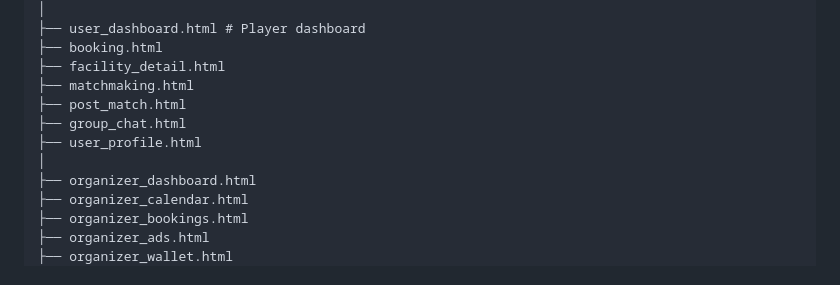
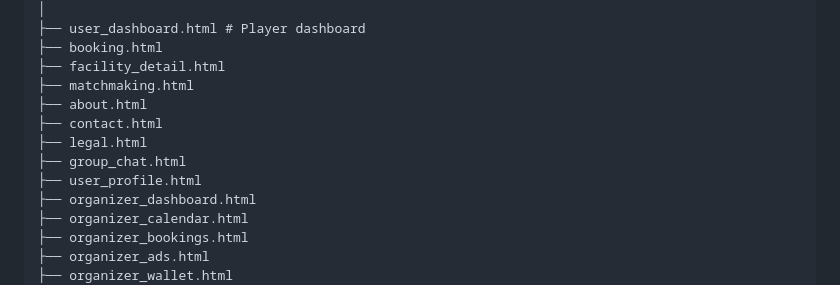
Before and after one commit to anake-an/SportBookingWebProject, a Markdown page: README.md, the part around the change. Rendered like a GitHub page.

Commit message:
Update README with new and removed HTML pages
Added new pages for about, contact, and legal information while removing post-match page.

```diff
--- a/README.md
+++ b/README.md
@@ -65,10 +65,11 @@ sportlink-project/
 ├── booking.html
 ├── facility_detail.html
 ├── matchmaking.html
-├── post_match.html
+├── about.html
+├── contact.html
+├── legal.html
 ├── group_chat.html
 ├── user_profile.html
-│
 ├── organizer_dashboard.html
 ├── organizer_calendar.html
 ├── organizer_bookings.html
```
